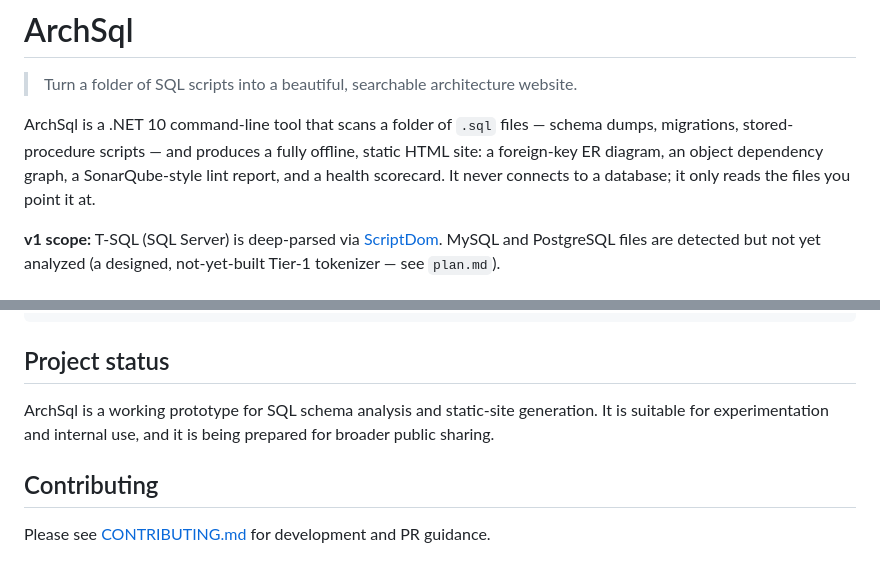
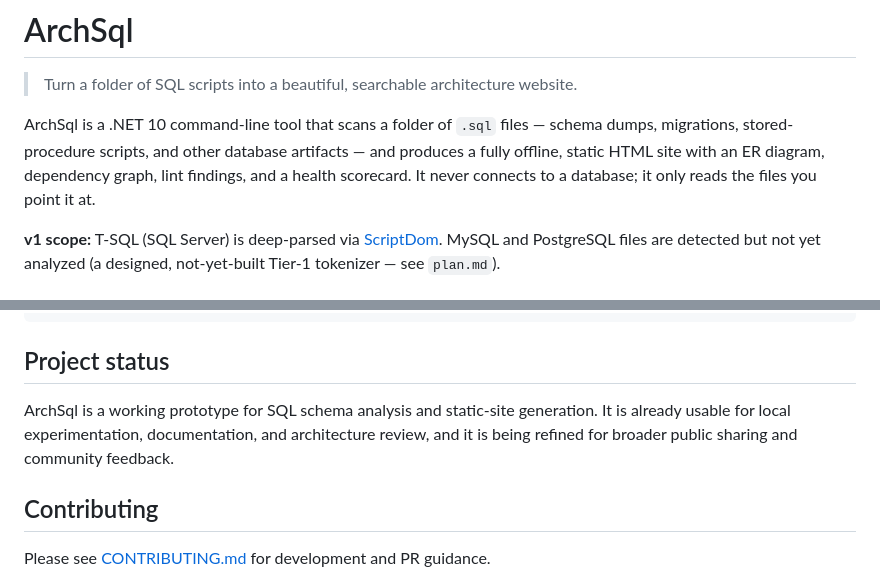
Before and after one commit to jakoreilly/ArchSQL, a Markdown page: README.md, 2 parts joined by grey strips. Rendered like a GitHub page.

Commit message:
Polish GitHub landing page and issue templates

```diff
--- a/README.md
+++ b/README.md
@@ -3,9 +3,9 @@
 > Turn a folder of SQL scripts into a beautiful, searchable architecture website.
 
 ArchSql is a .NET 10 command-line tool that scans a folder of `.sql` files — schema dumps,
-migrations, stored-procedure scripts — and produces a fully offline, static HTML site: a
-foreign-key ER diagram, an object dependency graph, a SonarQube-style lint report, and a health
-scorecard. It never connects to a database; it only reads the files you point it at.
+migrations, stored-procedure scripts, and other database artifacts — and produces a fully offline,
+static HTML site with an ER diagram, dependency graph, lint findings, and a health scorecard. It
+never connects to a database; it only reads the files you point it at.
 
 **v1 scope:** T-SQL (SQL Server) is deep-parsed via
 [ScriptDom](https://www.nuget.org/packages/Microsoft.SqlServer.TransactSql.ScriptDom). MySQL and
@@ -66,7 +66,9 @@ dotnet test tests/ArchSql.Tests/ArchSql.Tests.csproj
 
 ## Project status
 
-ArchSql is a working prototype for SQL schema analysis and static-site generation. It is suitable for experimentation and internal use, and it is being prepared for broader public sharing.
+ArchSql is a working prototype for SQL schema analysis and static-site generation. It is already
+usable for local experimentation, documentation, and architecture review, and it is being refined
+for broader public sharing and community feedback.
 
 ## Contributing
 
```
